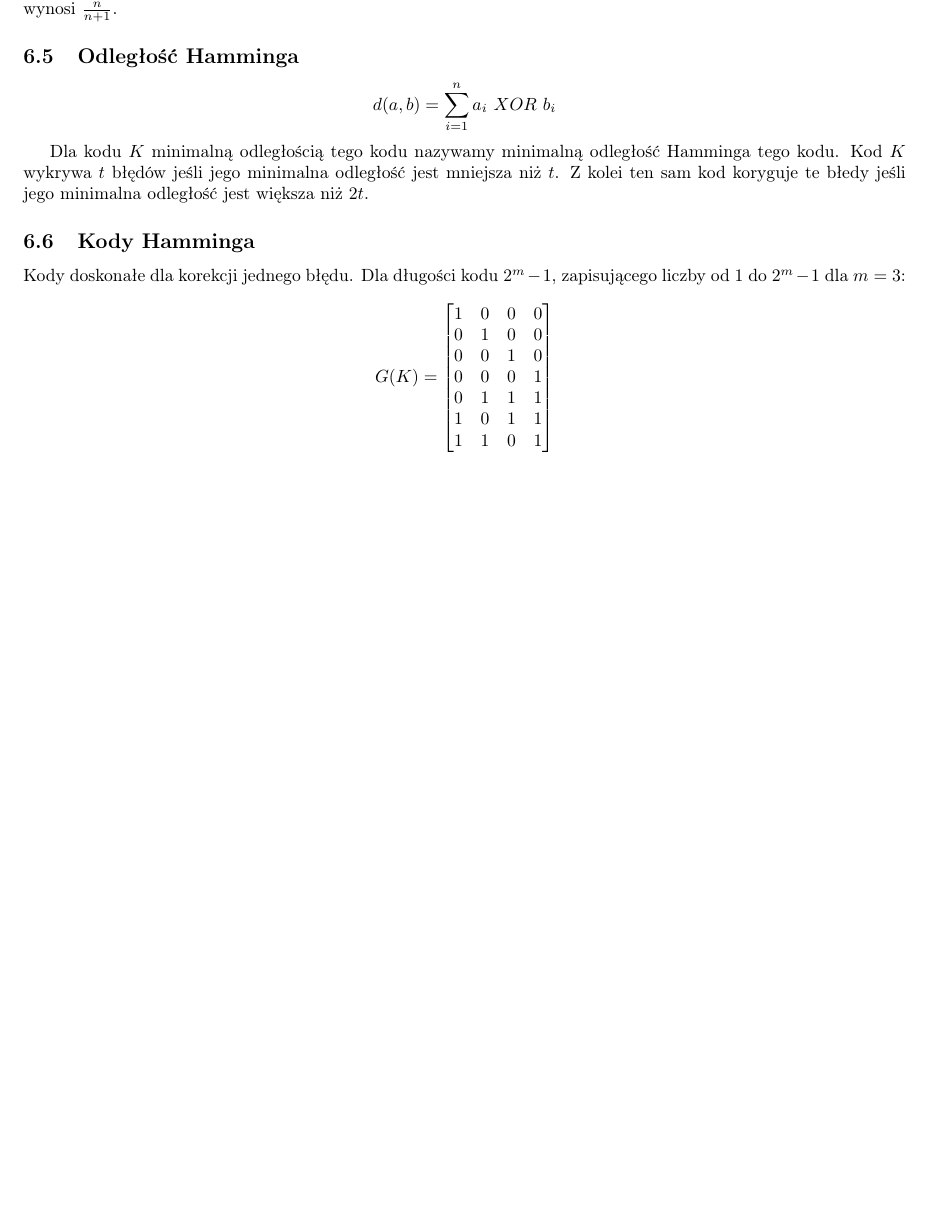
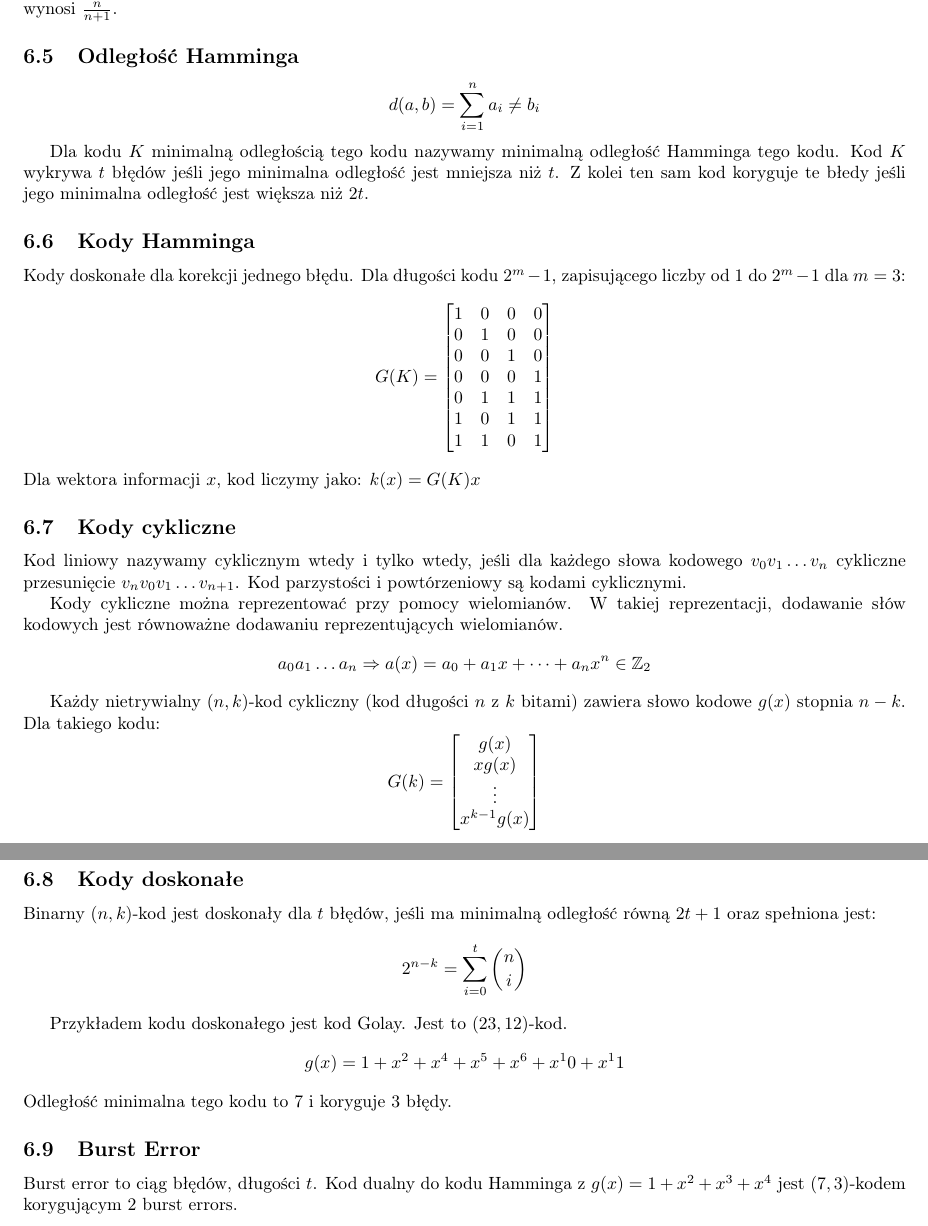
Before and after one commit to TCA166/notes, a LaTeX document (kompresja/kompresja.tex): part of page 10 of 10 before the commit and two parts of pages 10 and 11 of 11 after it, the two joined at a grey line, cut so that both start at the same text, the shorter picture padded with empty space. Compiled offline with pdfLaTeX.

Commit message:
Dod kompresja burst error

```diff
--- a/kompresja/kompresja.tex
+++ b/kompresja/kompresja.tex
@@ -676,7 +676,7 @@ Dla kodów parzystości współczynnik informacji wynosi $\frac{n}{n+1}$.
 \subsection{Odległość Hamminga}
 
 $$
-d(a, b) = \sum_{i = 1}^{n} a_i\ XOR\ b_i
+d(a, b) = \sum_{i = 1}^{n} a_i \ne b_i
 $$
 
 Dla kodu $K$ minimalną odległością tego kodu nazywamy minimalną odległość
@@ -700,5 +700,50 @@ G(K) =
   1 & 1 & 0 & 1 \\
 \end{bmatrix}
 $$
+Dla wektora informacji $x$, kod liczymy jako: $k(x) = G(K)x$
+
+\subsection{Kody cykliczne}
+
+Kod liniowy nazywamy cyklicznym wtedy i tylko wtedy, jeśli dla każdego słowa
+kodowego $v_0v_1 \dots v_n$ cykliczne przesunięcie $v_{n}v_0v_1\dots v_{n + 1}$.
+Kod parzystości i powtórzeniowy są kodami cyklicznymi.
+
+Kody cykliczne można reprezentować przy pomocy wielomianów. W takiej
+reprezentacji, dodawanie słów kodowych jest równoważne dodawaniu
+reprezentujących wielomianów.
+$$
+a_0a_1\dots a_n \Rightarrow a(x) = a_0 + a_1x + \dots + a_nx^n \in \mathbb{Z}_2
+$$
+
+Każdy nietrywialny $(n, k)$-kod cykliczny (kod długości $n$ z $k$ bitami)
+zawiera słowo kodowe $g(x)$ stopnia $n - k$. Dla takiego kodu:
+$$
+G(k) =
+\begin{bmatrix}
+  g(x) \\
+  xg(x) \\
+  \vdots \\
+  x^{k - 1}g(x) \\
+\end{bmatrix}
+$$
+
+\subsection{Kody doskonałe}
+
+Binarny $(n, k)$-kod jest doskonały dla $t$ błędów, jeśli ma minimalną odległość
+równą $2t + 1$ oraz spełniona jest:
+$$
+2^{n - k} = \sum_{i = 0}^{t} \binom{n}{i}
+$$
+
+Przykładem kodu doskonałego jest kod Golay. Jest to $(23, 12)$-kod.
+$$
+g(x) = 1 + x^2 + x^4 + x^5 + x^6 + x^10 + x^11
+$$
+Odległość minimalna tego kodu to $7$ i koryguje $3$ błędy.
+
+\subsection{Burst Error}
+
+Burst error to ciąg błędów, długości $t$. Kod dualny do kodu Hamminga z
+$g(x)=1 + x^2 + x^3 + x^4$ jest $(7,3)$-kodem korygującym 2 burst errors.
 
 \end{document}
```
Also changed, not shown: kompresja/kompresja.pdf.
